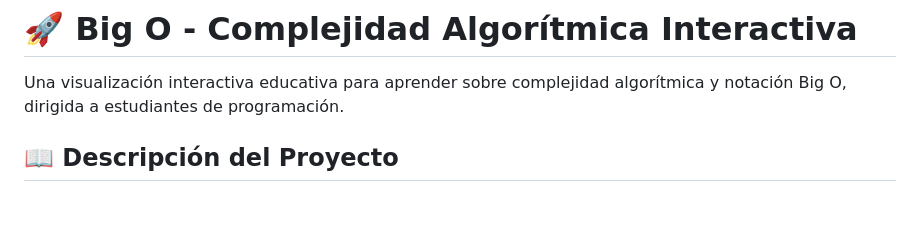
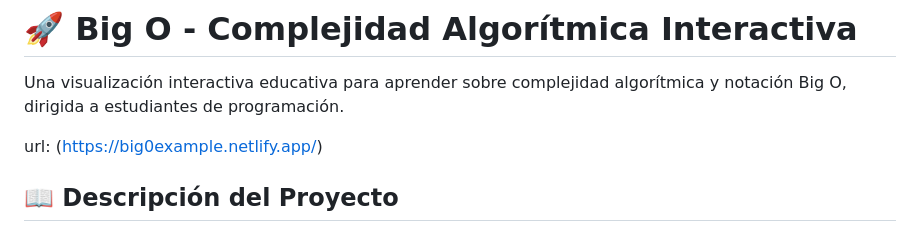
Before and after one commit to gabykap29/big_examples, a Markdown page: README.md, the part around the change. Drawn GitHub-style; blank space fills up the shorter version.

Commit message:
Add project URL to README
Added project URL for reference.

```diff
--- a/README.md
+++ b/README.md
@@ -1,6 +1,8 @@
 # 🚀 Big O - Complejidad Algorítmica Interactiva
 
 Una visualización interactiva educativa para aprender sobre complejidad algorítmica y notación Big O, dirigida a estudiantes de programación.
+
+url: (https://big0example.netlify.app/)
 
 ## 📖 Descripción del Proyecto
 
```
